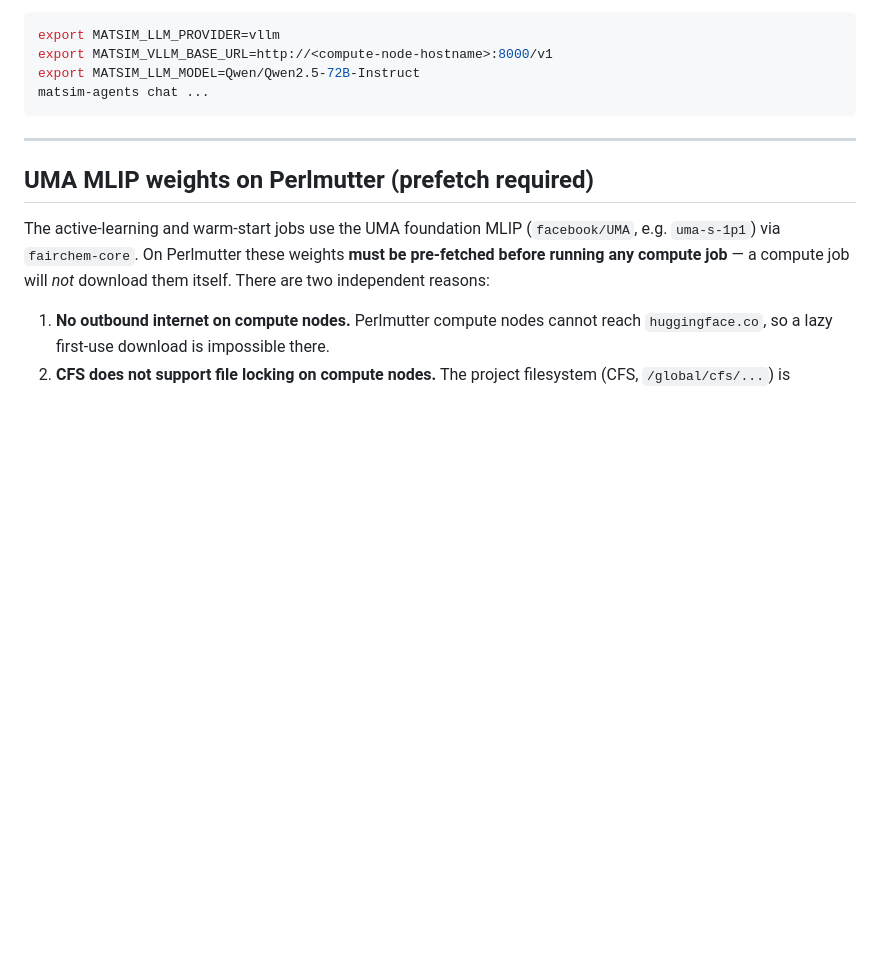
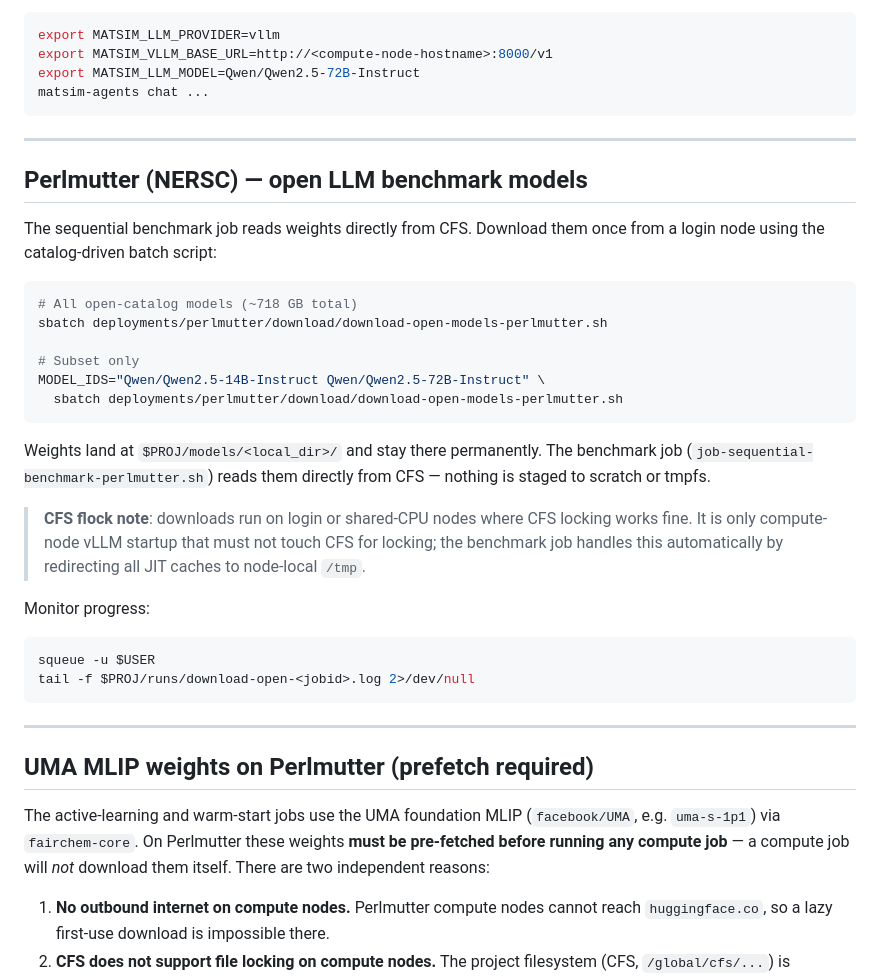
Before and after one commit to ORNL/matsim-agents, a Markdown page: docs/model-download.md, the part around the change. Rendered like a GitHub page; blank space fills up the shorter version.

````diff
--- a/docs/model-download.md
+++ b/docs/model-download.md
@@ -175,6 +175,37 @@ matsim-agents chat ...
 
 ---
 
+## Perlmutter (NERSC) — open LLM benchmark models
+
+The sequential benchmark job reads weights directly from CFS. Download them
+once from a login node using the catalog-driven batch script:
+
+```bash
+# All open-catalog models (~718 GB total)
+sbatch deployments/perlmutter/download/download-open-models-perlmutter.sh
+
+# Subset only
+MODEL_IDS="Qwen/Qwen2.5-14B-Instruct Qwen/Qwen2.5-72B-Instruct" \
+  sbatch deployments/perlmutter/download/download-open-models-perlmutter.sh
+```
+
+Weights land at `$PROJ/models/<local_dir>/` and stay there permanently.
+The benchmark job (`job-sequential-benchmark-perlmutter.sh`) reads them
+directly from CFS — nothing is staged to scratch or tmpfs.
+
+> **CFS flock note**: downloads run on login or shared-CPU nodes where CFS
+> locking works fine. It is only compute-node vLLM startup that must not
+> touch CFS for locking; the benchmark job handles this automatically by
+> redirecting all JIT caches to node-local `/tmp`.
+
+Monitor progress:
+```bash
+squeue -u $USER
+tail -f $PROJ/runs/download-open-<jobid>.log 2>/dev/null
+```
+
+---
+
 ## UMA MLIP weights on Perlmutter (prefetch **required**)
 
 The active-learning and warm-start jobs use the UMA foundation MLIP
````
Also changed, not shown: docs/hpc-platforms.md (+28 -0 lines), 1 other file.
